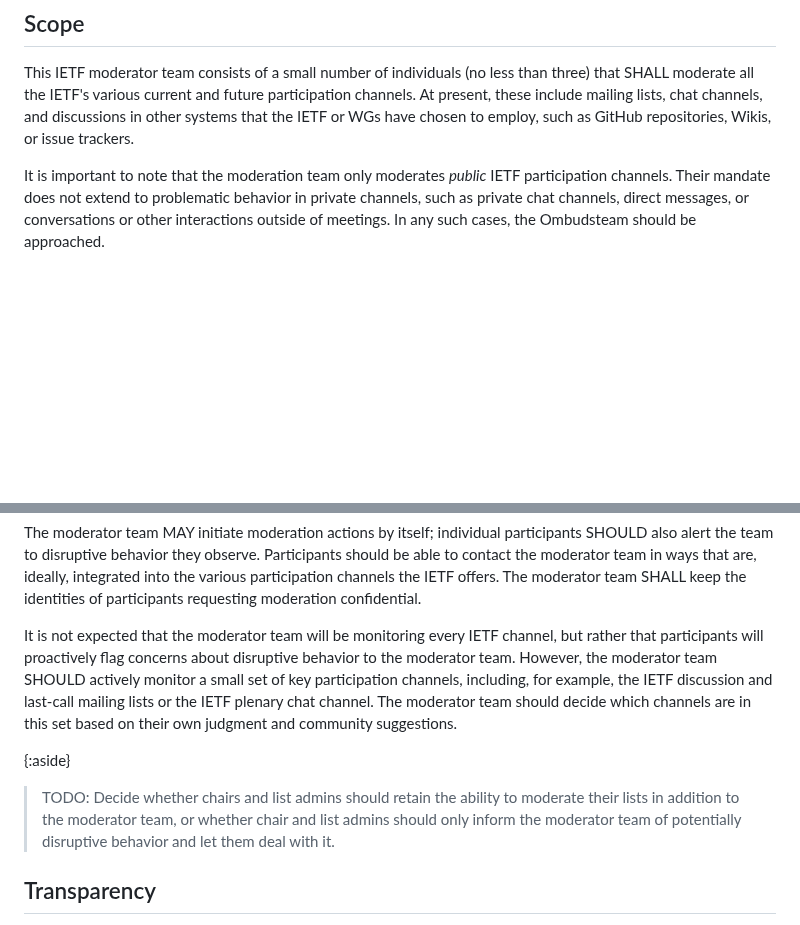
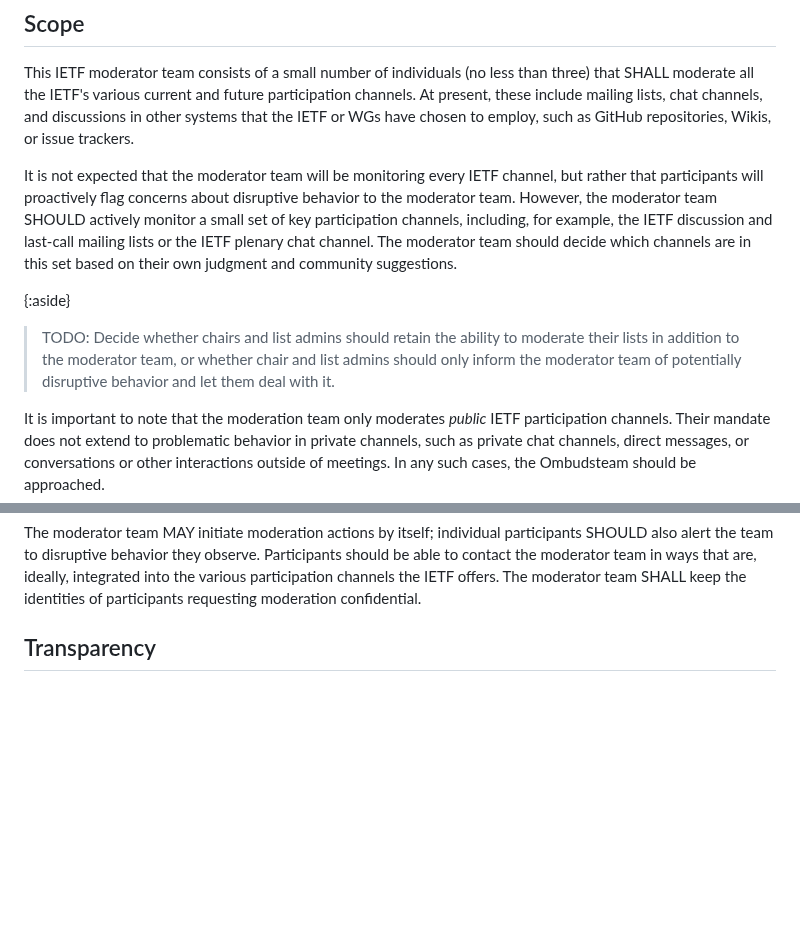
Before and after one commit to larseggert/moderation, a Markdown page: draft-ecahc-moderation.md, 2 parts joined by grey strips. Drawn GitHub-style; blank space fills up the shorter version.

```diff
--- a/draft-ecahc-moderation.md
+++ b/draft-ecahc-moderation.md
@@ -189,6 +192,21 @@ mailing lists, chat channels, and discussions in other systems that
 the IETF or WGs have chosen to employ, such as GitHub repositories,
 Wikis, or issue trackers.
 
+It is not expected that the moderator team will be monitoring every
+IETF channel, but rather that participants will proactively flag
+concerns about disruptive behavior to the moderator team. However,
+the moderator team SHOULD actively monitor a small set of key
+participation channels, including, for example, the IETF discussion
+and last-call mailing lists or the IETF plenary chat channel. The
+moderator team should decide which channels are in this set based on
+their own judgment and community suggestions.
+
+{:aside}
+> TODO: Decide whether chairs and list admins should retain the
+> ability to moderate their lists in addition to the moderator team,
+> or whether chair and list admins should only inform the moderator
+> team of potentially disruptive behavior and let them deal with it.
+
 It is important to note that the moderation team only
 moderates *public* IETF participation channels. Their mandate does
 not extend to problematic behavior in private channels, such as
@@ -216,21 +234,6 @@ behavior they observe. Participants should be able to contact the
 moderator team in ways that are, ideally, integrated into the various
 participation channels the IETF offers. The moderator team SHALL keep
 the identities of participants requesting moderation confidential.
-
-It is not expected that the moderator team will be monitoring every
-IETF channel, but rather that participants will proactively flag
-concerns about disruptive behavior to the moderator team. However,
-the moderator team SHOULD actively monitor a small set of key
-participation channels, including, for example, the IETF discussion
-and last-call mailing lists or the IETF plenary chat channel. The
-moderator team should decide which channels are in this set based on
-their own judgment and community suggestions.
-
-{:aside}
-> TODO: Decide whether chairs and list admins should retain the
-> ability to moderate their lists in addition to the moderator team,
-> or whether chair and list admins should only inform the moderator
-> team of potentially disruptive behavior and let them deal with it.
 
 ## Transparency
 
```
Also changed, not shown: other parts of draft-ecahc-moderation.md (+18 -12 lines).
